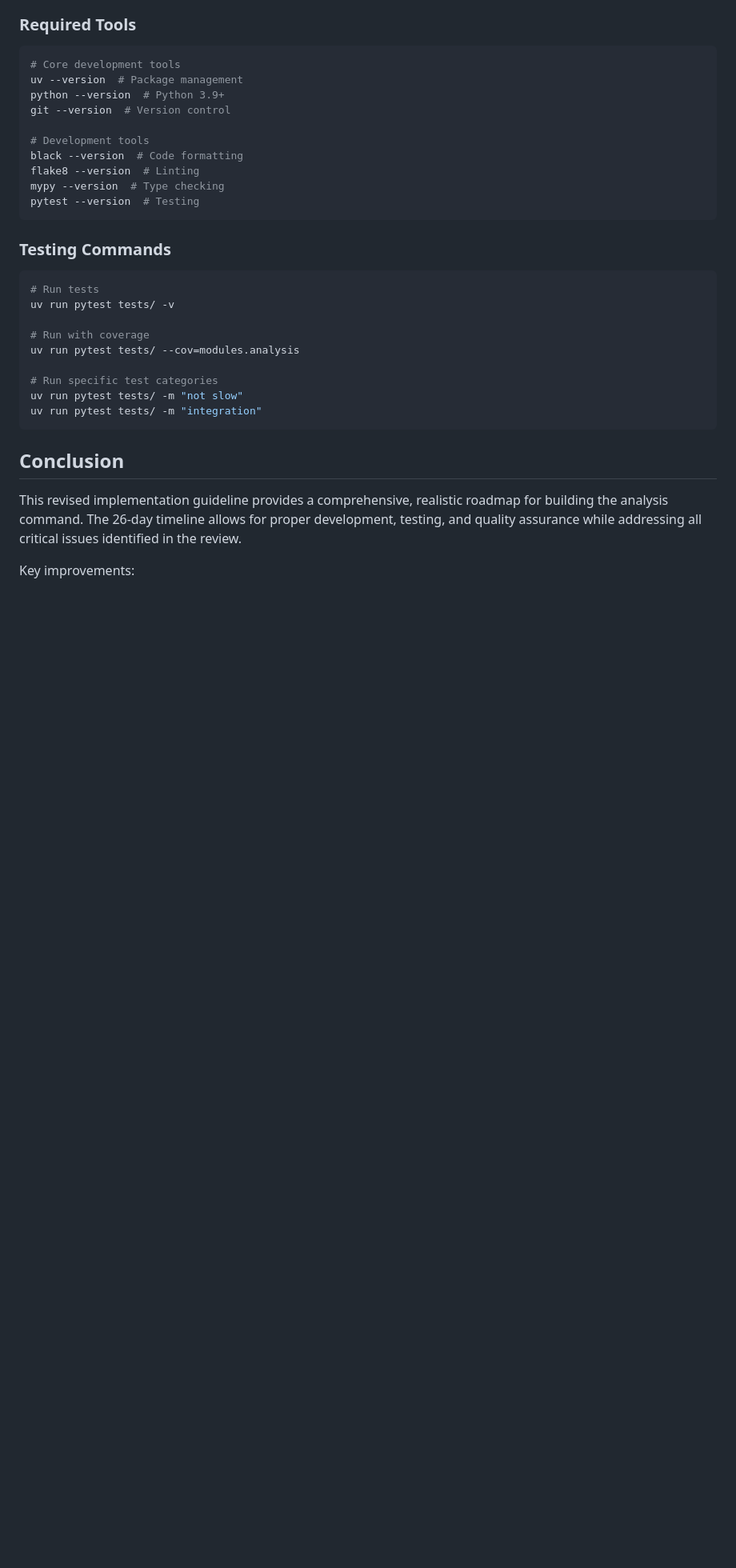
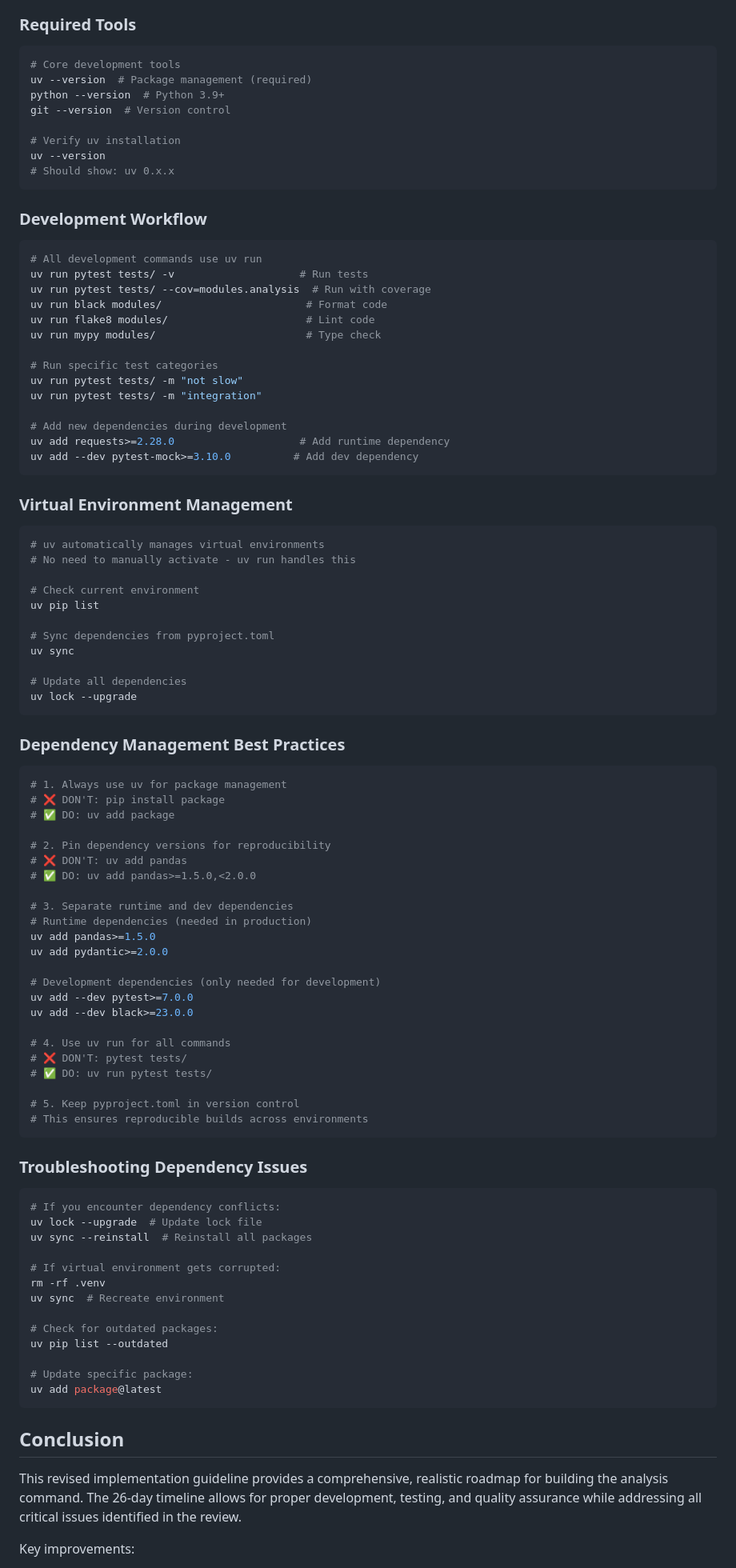
Before and after one commit to semad/getMedia, a Markdown page: docs/IMPLEMENTATION_GUIDELINE.md, the part around the change. Shown: that part at 80% size. GitHub-like rendering; blank space fills up the shorter version.

Commit message:
Fix dependency management inconsistencies in implementation guideline
- Standardized all commands to use 'uv run' consistently
- Added dependency management best practices section
- Included troubleshooting guide for dependency issues
- Clarified virtual environment management with uv
- Removed mixed pip/uv command usage
- Added proper version pinning examples
- Included commands for adding dependencies during development

````diff
--- a/docs/IMPLEMENTATION_GUIDELINE.md
+++ b/docs/IMPLEMENTATION_GUIDELINE.md
@@ -1463,28 +1463,90 @@ Before production deployment:
 ### Required Tools
 ```bash
 # Core development tools
-uv --version  # Package management
+uv --version  # Package management (required)
 python --version  # Python 3.9+
 git --version  # Version control
 
-# Development tools
-black --version  # Code formatting
-flake8 --version  # Linting
-mypy --version  # Type checking
-pytest --version  # Testing
-```
-
-### Testing Commands
+# Verify uv installation
+uv --version
+# Should show: uv 0.x.x
+```
+
+### Development Workflow
 ```bash
-# Run tests
-uv run pytest tests/ -v
-
-# Run with coverage
-uv run pytest tests/ --cov=modules.analysis
+# All development commands use uv run
+uv run pytest tests/ -v                    # Run tests
+uv run pytest tests/ --cov=modules.analysis  # Run with coverage
+uv run black modules/                       # Format code
+uv run flake8 modules/                      # Lint code
+uv run mypy modules/                        # Type check
 
 # Run specific test categories
 uv run pytest tests/ -m "not slow"
 uv run pytest tests/ -m "integration"
+
+# Add new dependencies during development
+uv add requests>=2.28.0                    # Add runtime dependency
+uv add --dev pytest-mock>=3.10.0          # Add dev dependency
+```
+
+### Virtual Environment Management
+```bash
+# uv automatically manages virtual environments
+# No need to manually activate - uv run handles this
+
+# Check current environment
+uv pip list
+
+# Sync dependencies from pyproject.toml
+uv sync
+
+# Update all dependencies
+uv lock --upgrade
+```
+
+### Dependency Management Best Practices
+```bash
+# 1. Always use uv for package management
+# ❌ DON'T: pip install package
+# ✅ DO: uv add package
+
+# 2. Pin dependency versions for reproducibility
+# ❌ DON'T: uv add pandas
+# ✅ DO: uv add pandas>=1.5.0,<2.0.0
+
+# 3. Separate runtime and dev dependencies
+# Runtime dependencies (needed in production)
+uv add pandas>=1.5.0
+uv add pydantic>=2.0.0
+
+# Development dependencies (only needed for development)
+uv add --dev pytest>=7.0.0
+uv add --dev black>=23.0.0
+
+# 4. Use uv run for all commands
+# ❌ DON'T: pytest tests/
+# ✅ DO: uv run pytest tests/
+
+# 5. Keep pyproject.toml in version control
+# This ensures reproducible builds across environments
+```
+
+### Troubleshooting Dependency Issues
+```bash
+# If you encounter dependency conflicts:
+uv lock --upgrade  # Update lock file
+uv sync --reinstall  # Reinstall all packages
+
+# If virtual environment gets corrupted:
+rm -rf .venv
+uv sync  # Recreate environment
+
+# Check for outdated packages:
+uv pip list --outdated
+
+# Update specific package:
+uv add package@latest
 ```
 
 ## Conclusion
````
